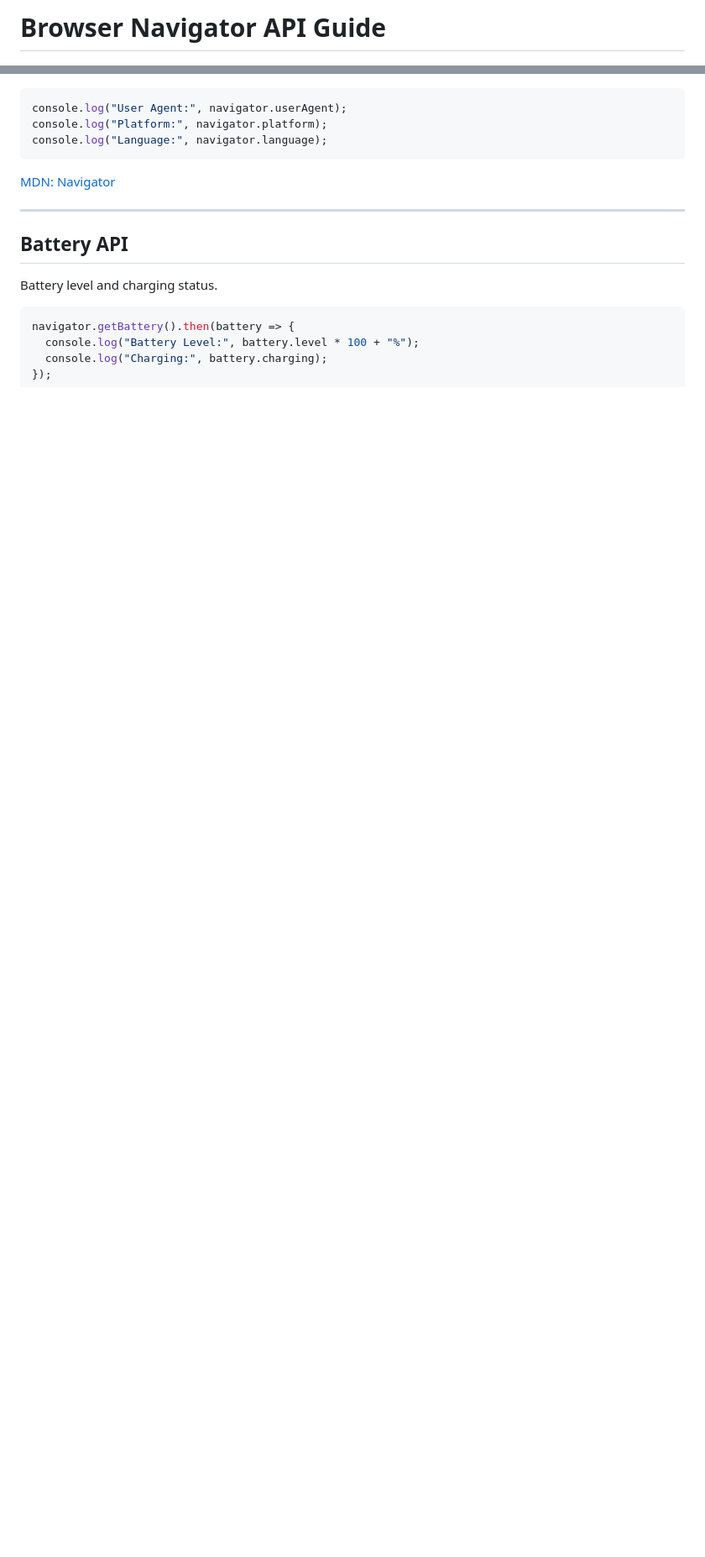
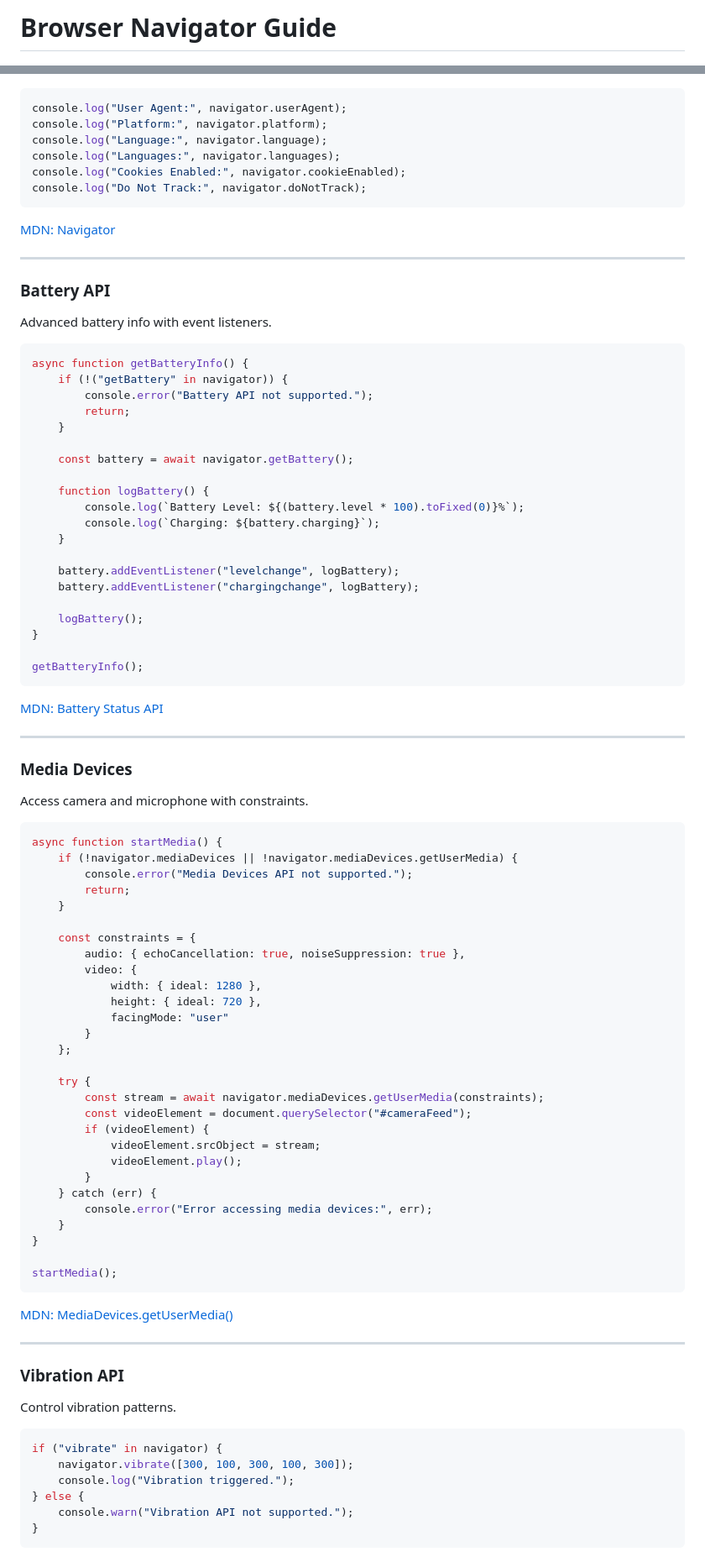
Before and after one commit to nishuR31/js-navigator, a Markdown page: README.md, 2 parts joined by grey strips. Shown at 84% size. Drawn GitHub-style; blank space fills up the shorter version.

Commit message:
Update README.md better

````diff
--- a/README.md
+++ b/README.md
@@ -1,4 +1,4 @@
 
 
-# Browser Navigator API Guide
+# Browser Navigator Guide
 
@@ -127,17 +205,95 @@ Check browser, platform, and user agent.
 console.log("User Agent:", navigator.userAgent);
 console.log("Platform:", navigator.platform);
 console.log("Language:", navigator.language);
+console.log("Languages:", navigator.languages);
+console.log("Cookies Enabled:", navigator.cookieEnabled);
+console.log("Do Not Track:", navigator.doNotTrack);
 ```
 
- [MDN: Navigator](https://developer.mozilla.org/en-US/docs/Web/API/Navigator)
+[MDN: Navigator](https://developer.mozilla.org/en-US/docs/Web/API/Navigator)
 
 ---
 
-##  Battery API
+### Battery API
 
-Battery level and charging status.
+Advanced battery info with event listeners.
 
 ```js
-navigator.getBattery().then(battery => {
-  console.log("Battery Level:", battery.level * 100 + "%");
-  console.log("Charging:", battery.charging);
+async function getBatteryInfo() {
+    if (!("getBattery" in navigator)) {
+        console.error("Battery API not supported.");
+        return;
+    }
+
+    const battery = await navigator.getBattery();
+
+    function logBattery() {
+        console.log(`Battery Level: ${(battery.level * 100).toFixed(0)}%`);
+        console.log(`Charging: ${battery.charging}`);
+    }
+
+    battery.addEventListener("levelchange", logBattery);
+    battery.addEventListener("chargingchange", logBattery);
+
+    logBattery();
+}
+
+getBatteryInfo();
+```
+
+[MDN: Battery Status API](https://developer.mozilla.org/en-US/docs/Web/API/Battery_Status_API)
+
+---
+
+### Media Devices
+
+Access camera and microphone with constraints.
+
+```js
+async function startMedia() {
+    if (!navigator.mediaDevices || !navigator.mediaDevices.getUserMedia) {
+        console.error("Media Devices API not supported.");
+        return;
+    }
+
+    const constraints = {
+        audio: { echoCancellation: true, noiseSuppression: true },
+        video: {
+            width: { ideal: 1280 },
+            height: { ideal: 720 },
+            facingMode: "user"
+        }
+    };
+
+    try {
+        const stream = await navigator.mediaDevices.getUserMedia(constraints);
+        const videoElement = document.querySelector("#cameraFeed");
+        if (videoElement) {
+            videoElement.srcObject = stream;
+            videoElement.play();
+        }
+    } catch (err) {
+        console.error("Error accessing media devices:", err);
+    }
+}
+
+startMedia();
+```
+
+[MDN: MediaDevices.getUserMedia()](https://developer.mozilla.org/en-US/docs/Web/API/MediaDevices/getUserMedia)
+
+---
+
+### Vibration API
+
+Control vibration patterns.
+
+```js
+if ("vibrate" in navigator) {
+    navigator.vibrate([300, 100, 300, 100, 300]);
+    console.log("Vibration triggered.");
+} else {
+    console.warn("Vibration API not supported.");
+}
+```
+
````
Also changed, not shown: other parts of README.md (+188 -135 lines).
